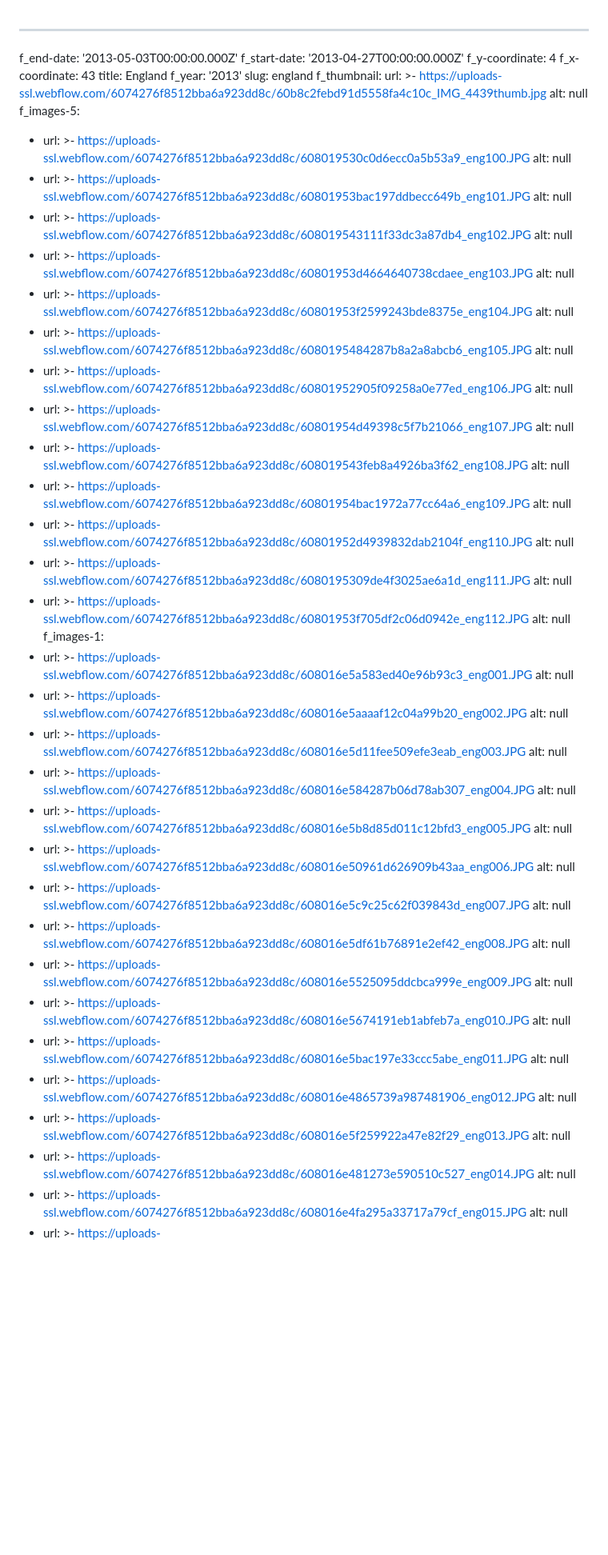
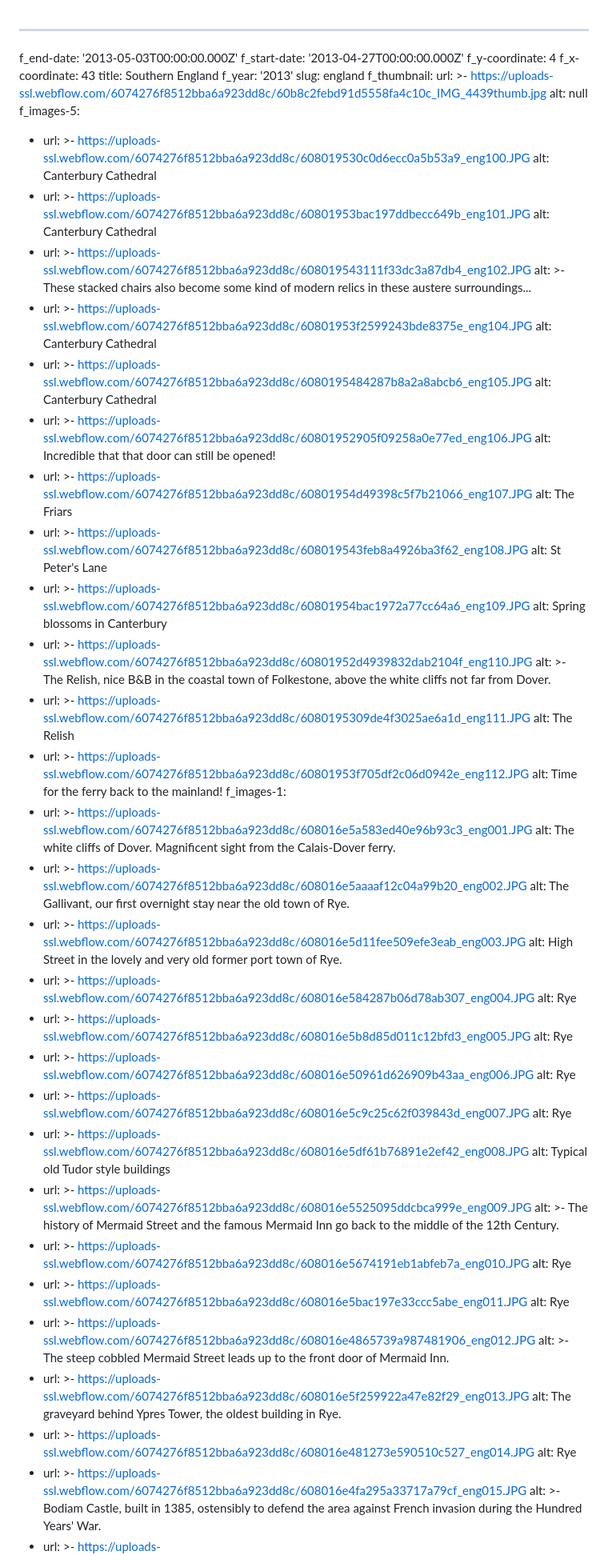
Before and after one commit to edovandijk/reis-mee, a Markdown page: cms/destination/england.md, the part around the change printed below. Shown: that part at 80% size. Rendered like a GitHub page; blank space fills up the shorter version.

```diff
--- a/cms/destination/england.md
+++ b/cms/destination/england.md
@@ -3,7 +3,7 @@ f_end-date: '2013-05-03T00:00:00.000Z'
 f_start-date: '2013-04-27T00:00:00.000Z'
 f_y-coordinate: 4
 f_x-coordinate: 43
-title: England
+title: Southern England
 f_year: '2013'
 slug: england
 f_thumbnail:
@@ -13,88 +13,95 @@ f_thumbnail:
 f_images-5:
   - url: >-
       https://uploads-ssl.webflow.com/6074276f8512bba6a923dd8c/608019530c0d6ecc0a5b53a9_eng100.JPG
-    alt: null
+    alt: Canterbury Cathedral
   - url: >-
       https://uploads-ssl.webflow.com/6074276f8512bba6a923dd8c/60801953bac197ddbecc649b_eng101.JPG
-    alt: null
+    alt: Canterbury Cathedral
   - url: >-
       https://uploads-ssl.webflow.com/6074276f8512bba6a923dd8c/608019543111f33dc3a87db4_eng102.JPG
-    alt: null
-  - url: >-
-      https://uploads-ssl.webflow.com/6074276f8512bba6a923dd8c/60801953d4664640738cdaee_eng103.JPG
-    alt: null
+    alt: >-
+      These stacked chairs also become some kind of modern relics in these
+      austere surroundings...
   - url: >-
       https://uploads-ssl.webflow.com/6074276f8512bba6a923dd8c/60801953f2599243bde8375e_eng104.JPG
-    alt: null
+    alt: Canterbury Cathedral
   - url: >-
       https://uploads-ssl.webflow.com/6074276f8512bba6a923dd8c/6080195484287b8a2a8abcb6_eng105.JPG
-    alt: null
+    alt: Canterbury Cathedral
   - url: >-
       https://uploads-ssl.webflow.com/6074276f8512bba6a923dd8c/60801952905f09258a0e77ed_eng106.JPG
-    alt: null
+    alt: Incredible that that door can still be opened!
   - url: >-
       https://uploads-ssl.webflow.com/6074276f8512bba6a923dd8c/60801954d49398c5f7b21066_eng107.JPG
-    alt: null
+    alt: The Friars
   - url: >-
       https://uploads-ssl.webflow.com/6074276f8512bba6a923dd8c/608019543feb8a4926ba3f62_eng108.JPG
-    alt: null
+    alt: St Peter's Lane
   - url: >-
       https://uploads-ssl.webflow.com/6074276f8512bba6a923dd8c/60801954bac1972a77cc64a6_eng109.JPG
-    alt: null
+    alt: Spring blossoms in Canterbury
   - url: >-
       https://uploads-ssl.webflow.com/6074276f8512bba6a923dd8c/60801952d4939832dab2104f_eng110.JPG
-    alt: null
+    alt: >-
+      The Relish, nice B&B in the coastal town of Folkestone, above the white
+      cliffs not far from Dover.
   - url: >-
       https://uploads-ssl.webflow.com/6074276f8512bba6a923dd8c/6080195309de4f3025ae6a1d_eng111.JPG
-    alt: null
+    alt: The Relish
   - url: >-
       https://uploads-ssl.webflow.com/6074276f8512bba6a923dd8c/60801953f705df2c06d0942e_eng112.JPG
-    alt: null
+    alt: Time for the ferry back to the mainland!
 f_images-1:
   - url: >-
       https://uploads-ssl.webflow.com/6074276f8512bba6a923dd8c/608016e5a583ed40e96b93c3_eng001.JPG
-    alt: null
+    alt: The white cliffs of Dover. Magnificent sight from the Calais-Dover ferry.
   - url: >-
       https://uploads-ssl.webflow.com/6074276f8512bba6a923dd8c/608016e5aaaaf12c04a99b20_eng002.JPG
-    alt: null
+    alt: The Gallivant, our first overnight stay near the old town of Rye.
   - url: >-
       https://uploads-ssl.webflow.com/6074276f8512bba6a923dd8c/608016e5d11fee509efe3eab_eng003.JPG
-    alt: null
+    alt: High Street in the lovely and very old former port town of Rye.
   - url: >-
       https://uploads-ssl.webflow.com/6074276f8512bba6a923dd8c/608016e584287b06d78ab307_eng004.JPG
-    alt: null
+    alt: Rye
   - url: >-
       https://uploads-ssl.webflow.com/6074276f8512bba6a923dd8c/608016e5b8d85d011c12bfd3_eng005.JPG
-    alt: null
+    alt: Rye
   - url: >-
       https://uploads-ssl.webflow.com/6074276f8512bba6a923dd8c/608016e50961d626909b43aa_eng006.JPG
-    alt: null
+    alt: Rye
   - url: >-
       https://uploads-ssl.webflow.com/6074276f8512bba6a923dd8c/608016e5c9c25c62f039843d_eng007.JPG
-    alt: null
+    alt: Rye
   - url: >-
       https://uploads-ssl.webflow.com/6074276f8512bba6a923dd8c/608016e5df61b76891e2ef42_eng008.JPG
-    alt: null
+    alt: Typical old Tudor style buildings
   - url: >-
       https://uploads-ssl.webflow.com/6074276f8512bba6a923dd8c/608016e5525095ddcbca999e_eng009.JPG
-    alt: null
+    alt: >-
+      The history of Mermaid Street and the famous Mermaid Inn go back to the
+      middle of the 12th Century.
   - url: >-
       https://uploads-ssl.webflow.com/6074276f8512bba6a923dd8c/608016e5674191eb1abfeb7a_eng010.JPG
-    alt: null
+    alt: Rye
   - url: >-
       https://uploads-ssl.webflow.com/6074276f8512bba6a923dd8c/608016e5bac197e33ccc5abe_eng011.JPG
-    alt: null
+    alt: Rye
   - url: >-
       https://uploads-ssl.webflow.com/6074276f8512bba6a923dd8c/608016e4865739a987481906_eng012.JPG
-    alt: null
+    alt: >-
+      The steep cobbled Mermaid Street leads up to the front door of Mermaid
+      Inn.
   - url: >-
       https://uploads-ssl.webflow.com/6074276f8512bba6a923dd8c/608016e5f259922a47e82f29_eng013.JPG
-    alt: null
+    alt: The graveyard behind Ypres Tower, the oldest building in Rye.
   - url: >-
       https://uploads-ssl.webflow.com/6074276f8512bba6a923dd8c/608016e481273e590510c527_eng014.JPG
-    alt: null
+    alt: Rye
   - url: >-
       https://uploads-ssl.webflow.com/6074276f8512bba6a923dd8c/608016e4fa295a33717a79cf_eng015.JPG
-    alt: null
+    alt: >-
+      Bodiam Castle, built in 1385, ostensibly to defend the area against French
+      invasion during the Hundred Years' War.
   - url: >-
       https://uploads-ssl.webflow.com/6074276f8512bba6a923dd8c/608016e4905f0996100e6c07_eng016.JPG
```
Also changed, not shown: other parts of cms/destination/england.md (+145 -86 lines).
